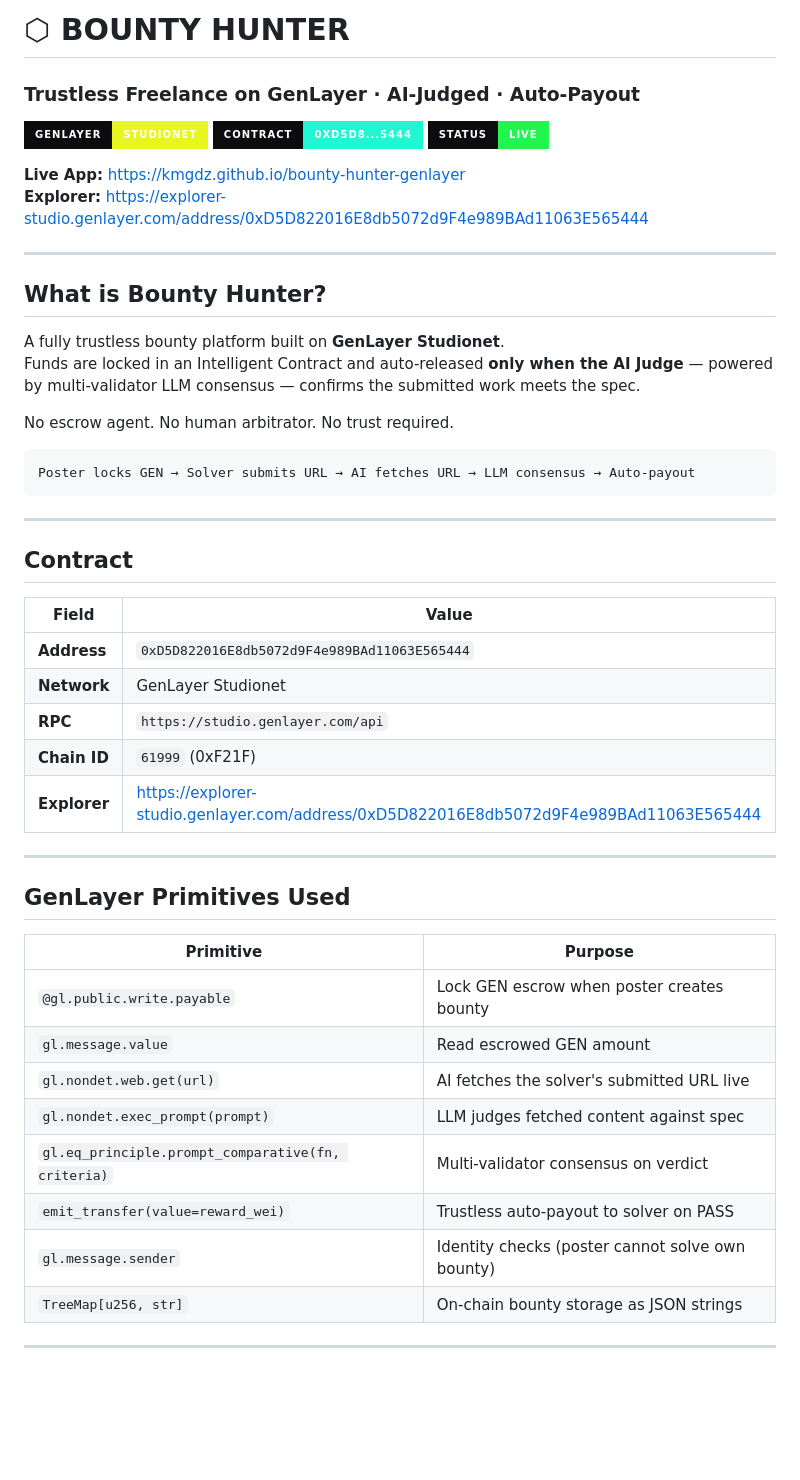
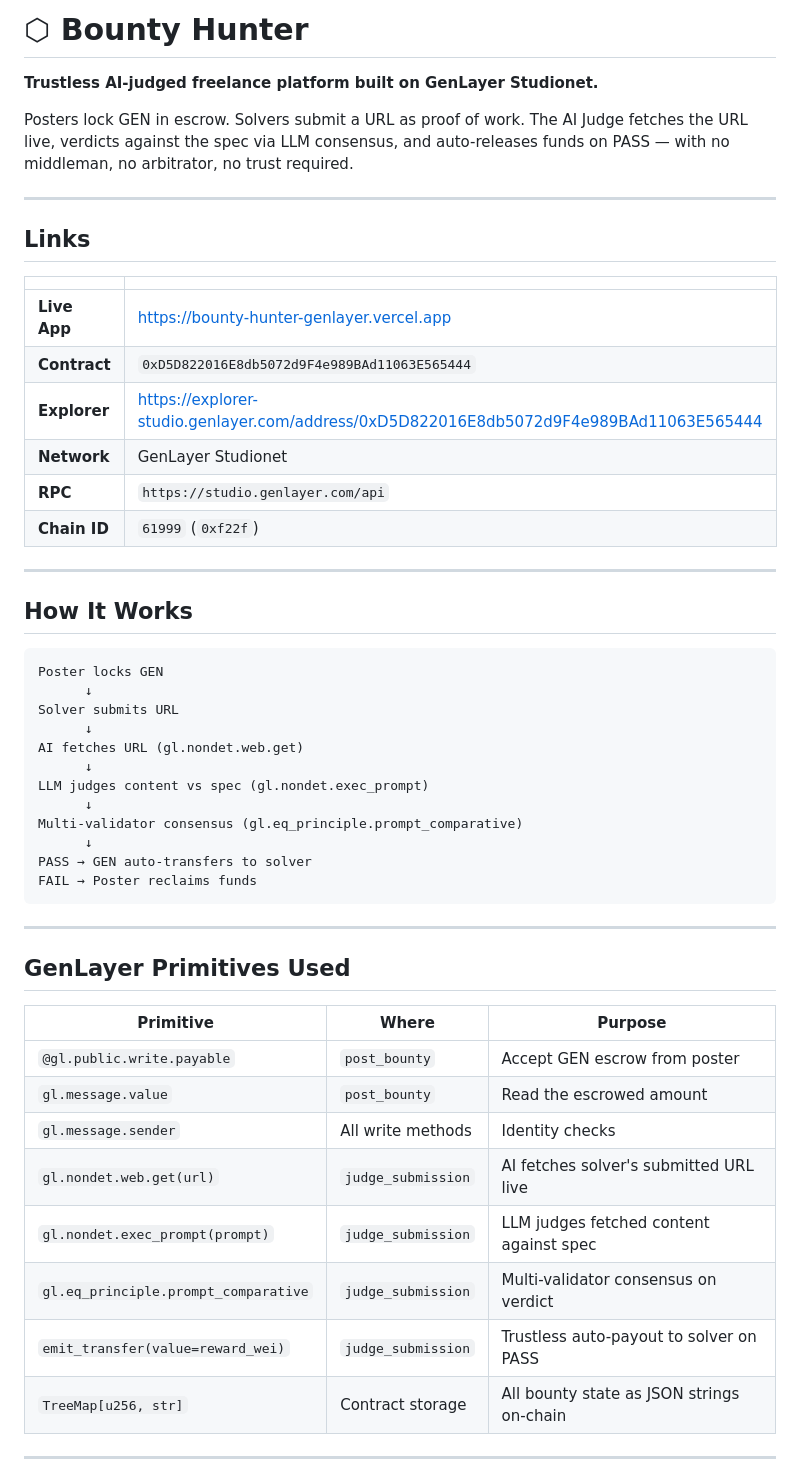
Before and after one commit to kmgdz/bounty-hunter-genlayer, a Markdown page: README.md, the part around one of its changes. GitHub-like rendering; badges without logos; blank space fills up the shorter version.

````diff
--- a/README.md
+++ b/README.md
@@ -1,52 +1,55 @@
-# ⬡ BOUNTY HUNTER
-### Trustless Freelance on GenLayer · AI-Judged · Auto-Payout
+# ⬡ Bounty Hunter
 
-![GenLayer](https://img.shields.io/badge/GenLayer-Studionet-e8f520?style=for-the-badge&labelColor=0c0c0e)
-![Contract](https://img.shields.io/badge/Contract-0xD5D8...5444-20f5d4?style=for-the-badge&labelColor=0c0c0e)
-![Status](https://img.shields.io/badge/Status-LIVE-20f550?style=for-the-badge&labelColor=0c0c0e)
+**Trustless AI-judged freelance platform built on GenLayer Studionet.**
 
-**Live App:** https://kmgdz.github.io/bounty-hunter-genlayer
-**Explorer:** https://explorer-studio.genlayer.com/address/0xD5D822016E8db5072d9F4e989BAd11063E565444
+Posters lock GEN in escrow. Solvers submit a URL as proof of work. The AI Judge fetches the URL live, verdicts against the spec via LLM consensus, and auto-releases funds on PASS — with no middleman, no arbitrator, no trust required.
 
 ---
 
-## What is Bounty Hunter?
+## Links
 
-A fully trustless bounty platform built on **GenLayer Studionet**.
-Funds are locked in an Intelligent Contract and auto-released **only when the AI Judge** — powered by multi-validator LLM consensus — confirms the submitted work meets the spec.
-
-No escrow agent. No human arbitrator. No trust required.
-
-```
-Poster locks GEN → Solver submits URL → AI fetches URL → LLM consensus → Auto-payout
-```
+| | |
+|--|--|
+| **Live App** | https://bounty-hunter-genlayer.vercel.app |
+| **Contract** | `0xD5D822016E8db5072d9F4e989BAd11063E565444` |
+| **Explorer** | https://explorer-studio.genlayer.com/address/0xD5D822016E8db5072d9F4e989BAd11063E565444 |
+| **Network** | GenLayer Studionet |
+| **RPC** | `https://studio.genlayer.com/api` |
+| **Chain ID** | `61999` (`0xf22f`) |
 
 ---
 
-## Contract
+## How It Works
 
-| Field | Value |
-|-------|-------|
-| **Address** | `0xD5D822016E8db5072d9F4e989BAd11063E565444` |
-| **Network** | GenLayer Studionet |
-| **RPC** | `https://studio.genlayer.com/api` |
-| **Chain ID** | `61999` (0xF21F) |
-| **Explorer** | https://explorer-studio.genlayer.com/address/0xD5D822016E8db5072d9F4e989BAd11063E565444 |
+```
+Poster locks GEN
+      ↓
+Solver submits URL
+      ↓
+AI fetches URL (gl.nondet.web.get)
+      ↓
+LLM judges content vs spec (gl.nondet.exec_prompt)
+      ↓
+Multi-validator consensus (gl.eq_principle.prompt_comparative)
+      ↓
+PASS → GEN auto-transfers to solver
+FAIL → Poster reclaims funds
+```
 
 ---
 
 ## GenLayer Primitives Used
 
-| Primitive | Purpose |
-|-----------|---------|
-| `@gl.public.write.payable` | Lock GEN escrow when poster creates bounty |
-| `gl.message.value` | Read escrowed GEN amount |
-| `gl.nondet.web.get(url)` | AI fetches the solver's submitted URL live |
-| `gl.nondet.exec_prompt(prompt)` | LLM judges fetched content against spec |
-| `gl.eq_principle.prompt_comparative(fn, criteria)` | Multi-validator consensus on verdict |
-| `emit_transfer(value=reward_wei)` | Trustless auto-payout to solver on PASS |
-| `gl.message.sender` | Identity checks (poster cannot solve own bounty) |
-| `TreeMap[u256, str]` | On-chain bounty storage as JSON strings |
+| Primitive | Where | Purpose |
+|-----------|-------|---------|
+| `@gl.public.write.payable` | `post_bounty` | Accept GEN escrow from poster |
+| `gl.message.value` | `post_bounty` | Read the escrowed amount |
+| `gl.message.sender` | All write methods | Identity checks |
+| `gl.nondet.web.get(url)` | `judge_submission` | AI fetches solver's submitted URL live |
+| `gl.nondet.exec_prompt(prompt)` | `judge_submission` | LLM judges fetched content against spec |
+| `gl.eq_principle.prompt_comparative` | `judge_submission` | Multi-validator consensus on verdict |
+| `emit_transfer(value=reward_wei)` | `judge_submission` | Trustless auto-payout to solver on PASS |
+| `TreeMap[u256, str]` | Contract storage | All bounty state as JSON strings on-chain |
 
 ---
 
````
Also changed, not shown: other parts of README.md (+99 -46 lines).
